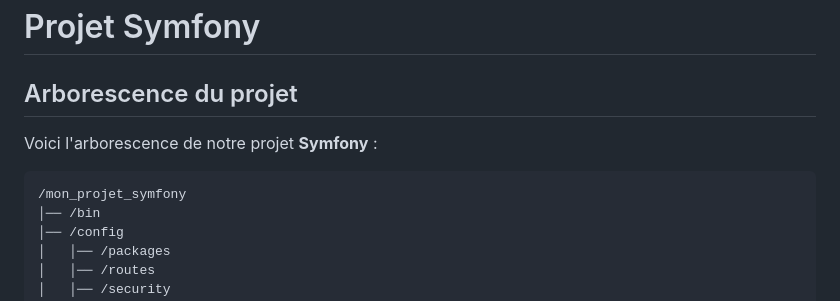
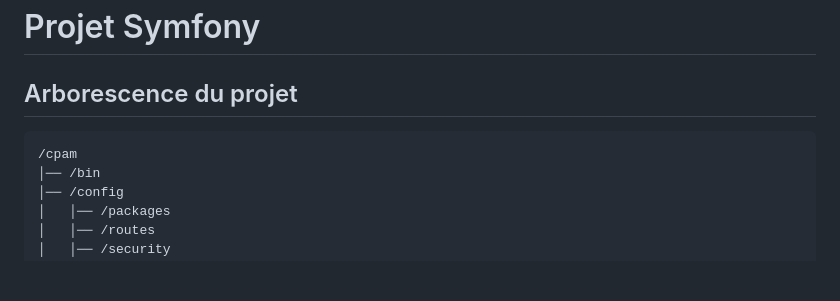
Before and after one commit to Raphaelo2004/LesGlobulesBlancs, a Markdown page: README.md, the part around the change. Drawn GitHub-style; blank space fills up the shorter version.

````diff
--- a/README.md
+++ b/README.md
@@ -30,10 +30,9 @@ Ce Serious Game vise à sensibiliser les jeunes adultes (18-25 ans) à divers se
 
 ## Arborescence du projet
 
-Voici l'arborescence de notre projet **Symfony** :
 
 ```
-/mon_projet_symfony
+/cpam
 │── /bin
 │── /config
 │   │── /packages
````
